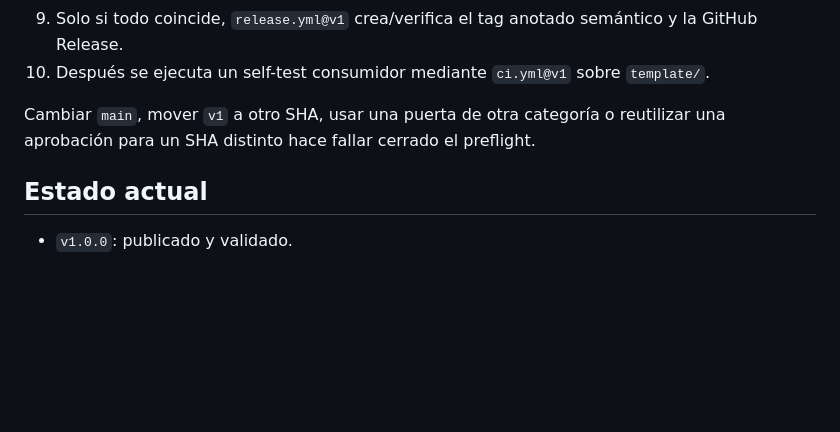
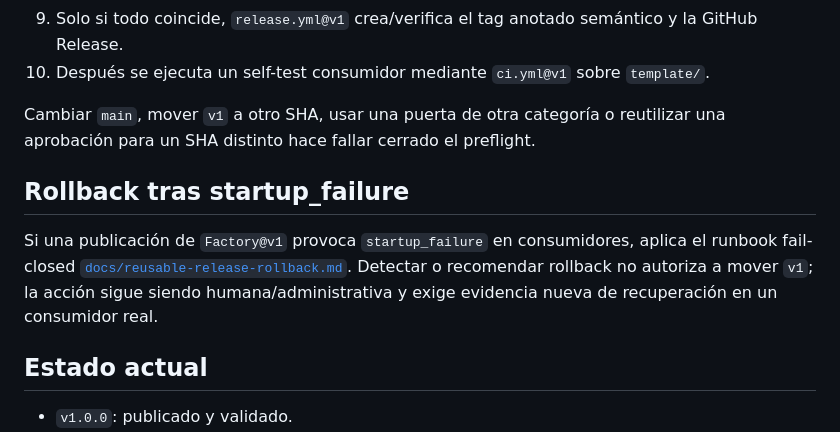
Before and after one commit to pl0n3r/Factory, a Markdown page: docs/release-bootstrap.md, the part around the change. GitHub-like rendering; blank space fills up the shorter version.

Commit message:
docs(release): enlazar rollback post-startup_failure (#861)

```diff
--- a/docs/release-bootstrap.md
+++ b/docs/release-bootstrap.md
@@ -52,6 +52,10 @@ Para publicar un patch/minor posterior dentro de la major `v1`:
 
 Cambiar `main`, mover `v1` a otro SHA, usar una puerta de otra categoría o reutilizar una aprobación para un SHA distinto hace fallar cerrado el preflight.
 
+## Rollback tras startup_failure
+
+Si una publicación de `Factory@v1` provoca `startup_failure` en consumidores, aplica el runbook fail-closed [`docs/reusable-release-rollback.md`](reusable-release-rollback.md). Detectar o recomendar rollback no autoriza a mover `v1`; la acción sigue siendo humana/administrativa y exige evidencia nueva de recuperación en un consumidor real.
+
 ## Estado actual
 
 - `v1.0.0`: publicado y validado.
```
